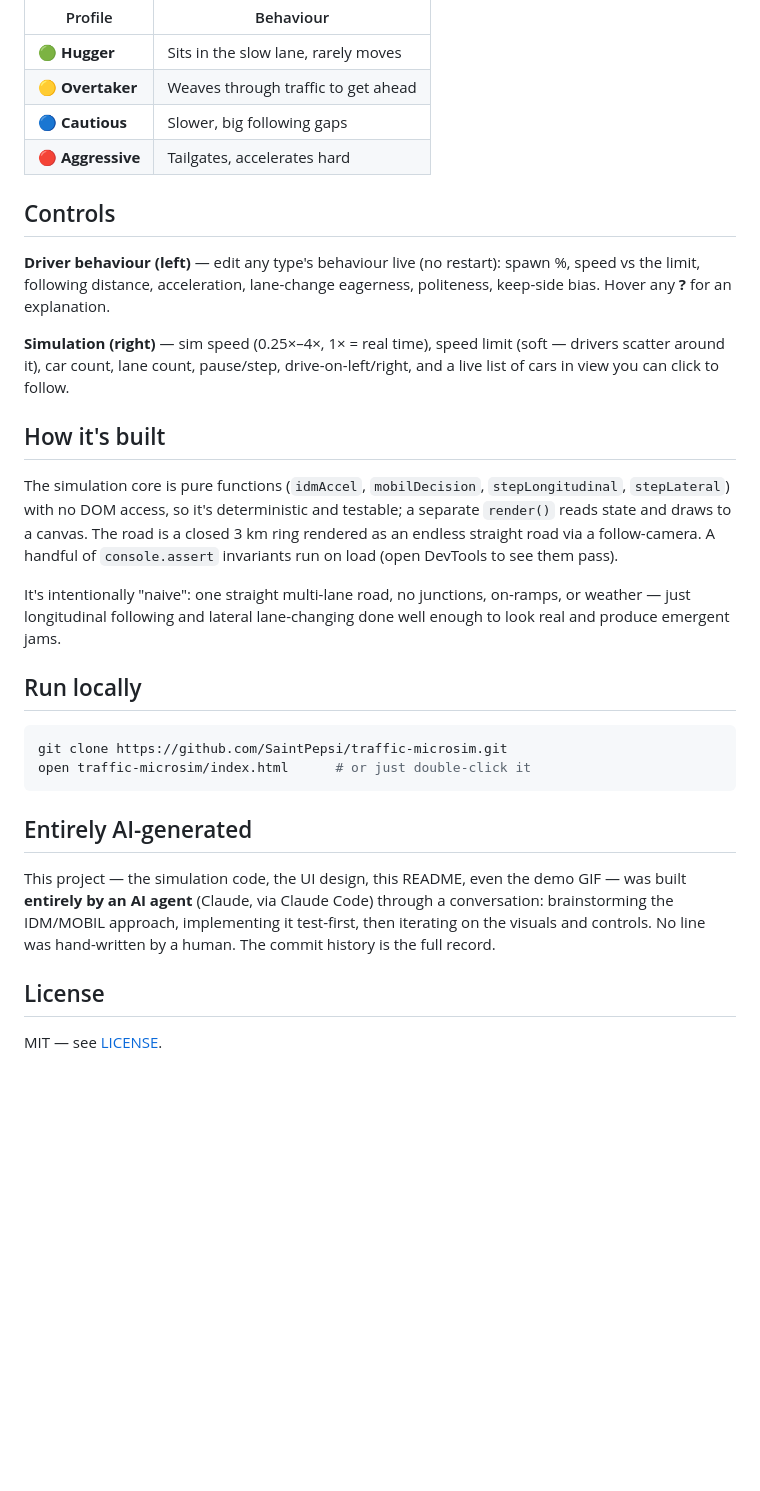
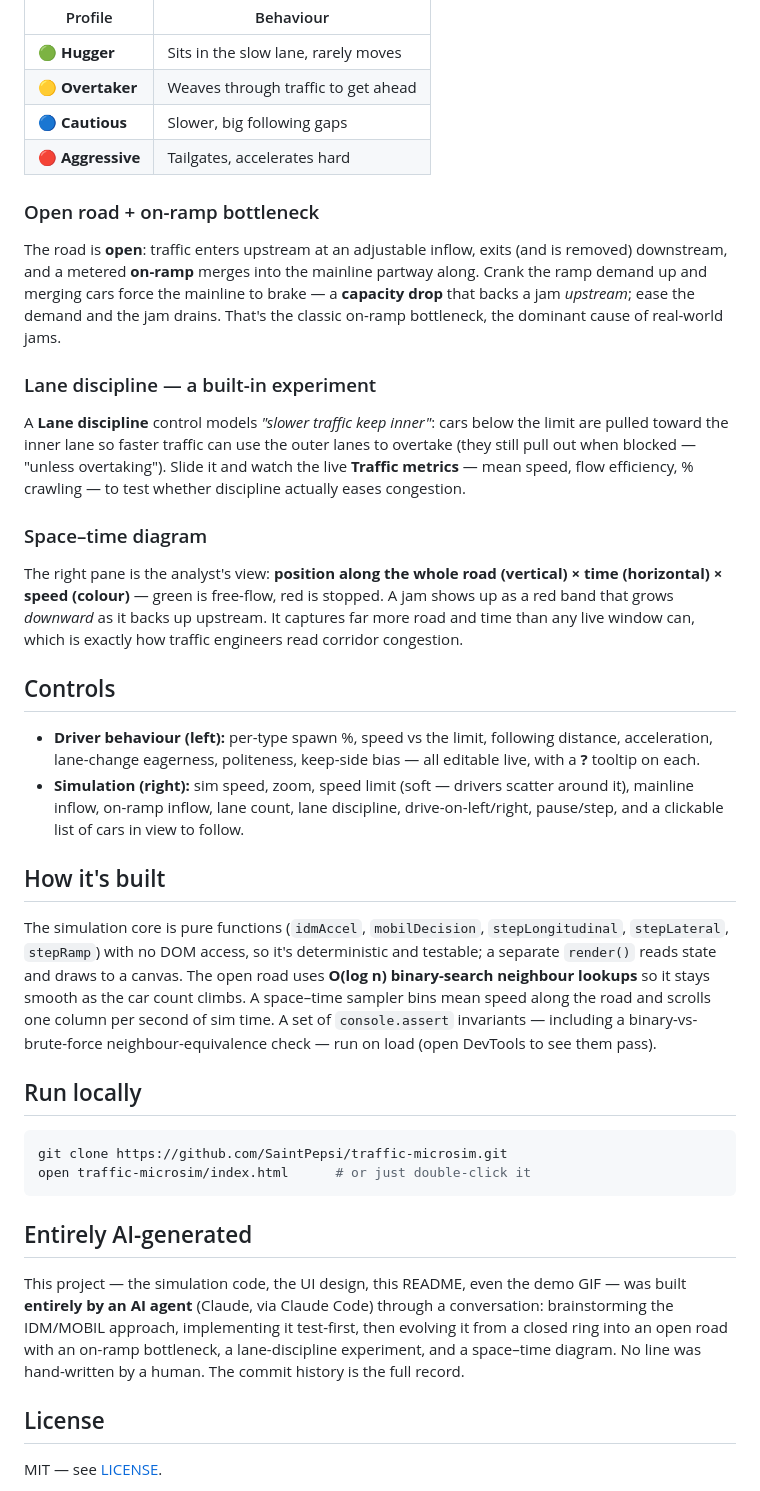
Before and after one commit to SaintPepsi/traffic-microsim, a Markdown page: README.md, the part around one of its changes. Rendered like a GitHub page; blank space fills up the shorter version.

```diff
--- a/README.md
+++ b/README.md
@@ -26,17 +26,26 @@ All driving personality is **data** — there are no `if (type === 'overtaker')`
 | 🔵 **Cautious** | Slower, big following gaps |
 | 🔴 **Aggressive** | Tailgates, accelerates hard |
 
+### Open road + on-ramp bottleneck
+
+The road is **open**: traffic enters upstream at an adjustable inflow, exits (and is removed) downstream, and a metered **on-ramp** merges into the mainline partway along. Crank the ramp demand up and merging cars force the mainline to brake — a **capacity drop** that backs a jam *upstream*; ease the demand and the jam drains. That's the classic on-ramp bottleneck, the dominant cause of real-world jams.
+
+### Lane discipline — a built-in experiment
+
+A **Lane discipline** control models *"slower traffic keep inner"*: cars below the limit are pulled toward the inner lane so faster traffic can use the outer lanes to overtake (they still pull out when blocked — "unless overtaking"). Slide it and watch the live **Traffic metrics** — mean speed, flow efficiency, % crawling — to test whether discipline actually eases congestion.
+
+### Space–time diagram
+
+The right pane is the analyst's view: **position along the whole road (vertical) × time (horizontal) × speed (colour)** — green is free-flow, red is stopped. A jam shows up as a red band that grows *downward* as it backs up upstream. It captures far more road and time than any live window can, which is exactly how traffic engineers read corridor congestion.
+
 ## Controls
 
-**Driver behaviour (left)** — edit any type's behaviour live (no restart): spawn %, speed vs the limit, following distance, acceleration, lane-change eagerness, politeness, keep-side bias. Hover any **?** for an explanation.
-
-**Simulation (right)** — sim speed (0.25×–4×, 1× = real time), speed limit (soft — drivers scatter around it), car count, lane count, pause/step, drive-on-left/right, and a live list of cars in view you can click to follow.
+- **Driver behaviour (left):** per-type spawn %, speed vs the limit, following distance, acceleration, lane-change eagerness, politeness, keep-side bias — all editable live, with a **?** tooltip on each.
+- **Simulation (right):** sim speed, zoom, speed limit (soft — drivers scatter around it), mainline inflow, on-ramp inflow, lane count, lane discipline, drive-on-left/right, pause/step, and a clickable list of cars in view to follow.
 
 ## How it's built
 
-The simulation core is pure functions (`idmAccel`, `mobilDecision`, `stepLongitudinal`, `stepLateral`) with no DOM access, so it's deterministic and testable; a separate `render()` reads state and draws to a canvas. The road is a closed 3 km ring rendered as an endless straight road via a follow-camera. A handful of `console.assert` invariants run on load (open DevTools to see them pass).
-
-It's intentionally "naive": one straight multi-lane road, no junctions, on-ramps, or weather — just longitudinal following and lateral lane-changing done well enough to look real and produce emergent jams.
+The simulation core is pure functions (`idmAccel`, `mobilDecision`, `stepLongitudinal`, `stepLateral`, `stepRamp`) with no DOM access, so it's deterministic and testable; a separate `render()` reads state and draws to a canvas. The open road uses **O(log n) binary-search neighbour lookups** so it stays smooth as the car count climbs. A space–time sampler bins mean speed along the road and scrolls one column per second of sim time. A set of `console.assert` invariants — including a binary-vs-brute-force neighbour-equivalence check — run on load (open DevTools to see them pass).
 
 ## Run locally
 
@@ -47,7 +56,7 @@ open traffic-microsim/index.html      # or just double-click it
 
 ## Entirely AI-generated
 
-This project — the simulation code, the UI design, this README, even the demo GIF — was built **entirely by an AI agent** (Claude, via Claude Code) through a conversation: brainstorming the IDM/MOBIL approach, implementing it test-first, then iterating on the visuals and controls. No line was hand-written by a human. The commit history is the full record.
+This project — the simulation code, the UI design, this README, even the demo GIF — was built **entirely by an AI agent** (Claude, via Claude Code) through a conversation: brainstorming the IDM/MOBIL approach, implementing it test-first, then evolving it from a closed ring into an open road with an on-ramp bottleneck, a lane-discipline experiment, and a space–time diagram. No line was hand-written by a human. The commit history is the full record.
 
 ## License
 
```
Also changed, not shown: other parts of README.md (+2 -2 lines), demo.gif, 1 other file.
